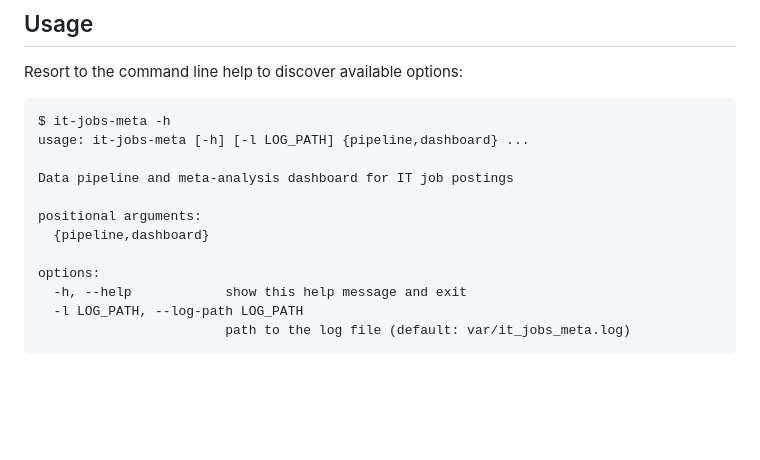
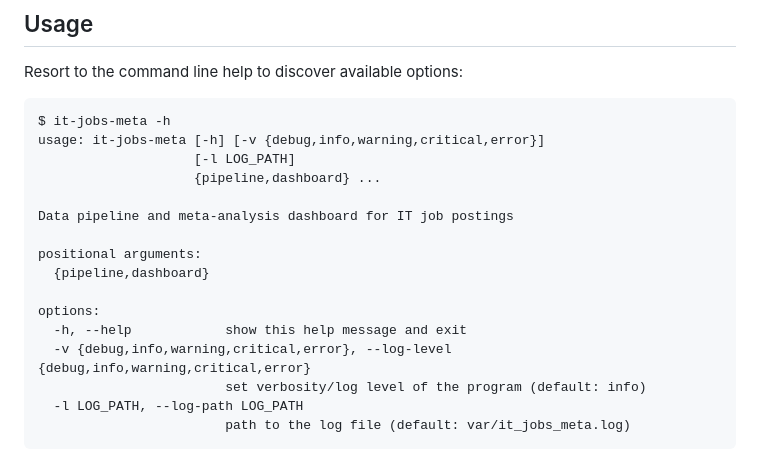
Before and after one commit to maciejzj/it-jobs-meta, a Markdown page: README.md, the part around the change. Drawn GitHub-style; blank space fills up the shorter version.

Commit message:
Update README help

````diff
--- a/README.md
+++ b/README.md
@@ -74,7 +74,9 @@ Resort to the command line help to discover available options:
 
 ```
 $ it-jobs-meta -h
-usage: it-jobs-meta [-h] [-l LOG_PATH] {pipeline,dashboard} ...
+usage: it-jobs-meta [-h] [-v {debug,info,warning,critical,error}]
+                    [-l LOG_PATH]
+                    {pipeline,dashboard} ...
 
 Data pipeline and meta-analysis dashboard for IT job postings
 
@@ -83,6 +85,8 @@ positional arguments:
 
 options:
   -h, --help            show this help message and exit
+  -v {debug,info,warning,critical,error}, --log-level {debug,info,warning,critical,error}
+                        set verbosity/log level of the program (default: info)
   -l LOG_PATH, --log-path LOG_PATH
                         path to the log file (default: var/it_jobs_meta.log)
 ```
````
